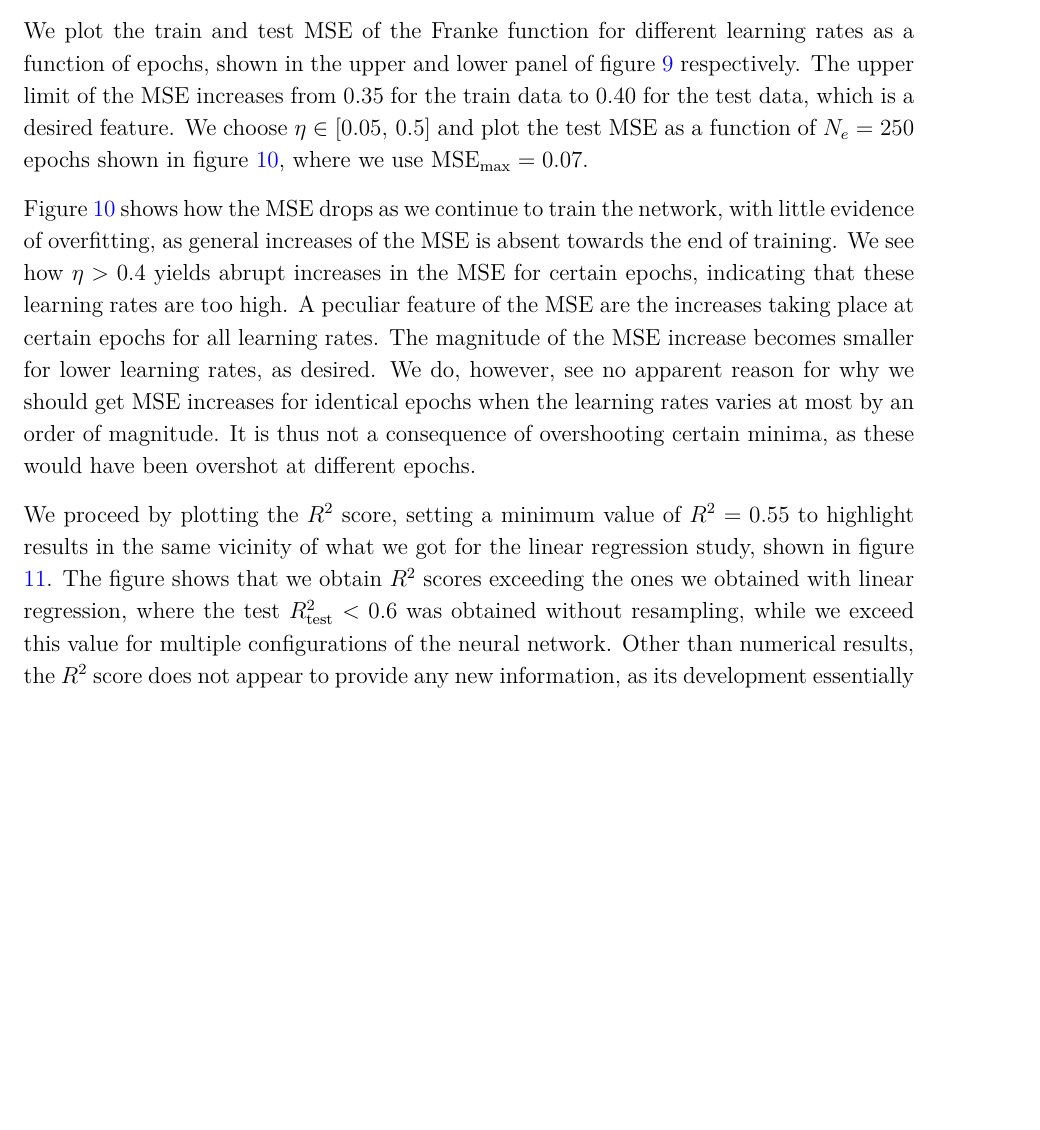
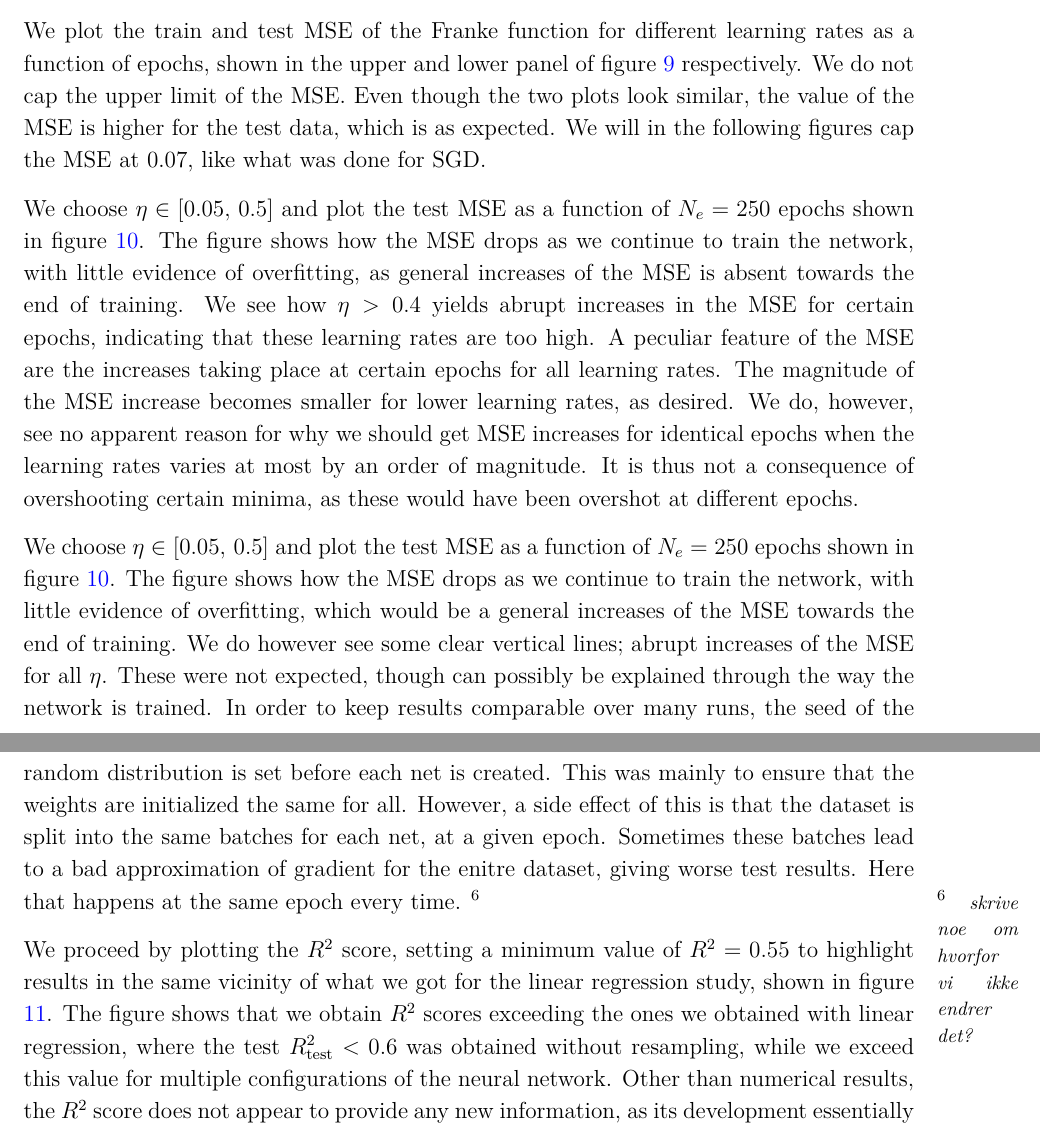
Before and after one commit to sigurdru/FYS-STK4155-Applied-Data-Analysis-and-Machine-Learning, a LaTeX document (project2/tex/project2.tex): part of page 18 of 35 before the commit and two parts of pages 18 and 19 of 36 after it, the two joined at a grey line, cut so that both start at the same text, the shorter picture padded with empty space. Compiled offline with pdfLaTeX.

Commit message:
update tex

```diff
--- a/project2/tex/project2.tex
+++ b/project2/tex/project2.tex
@@ -444,7 +444,7 @@ The MSE calculated with dynamic $\eta$ is shown in figure \ref{fig:SGD_Franke_ep
 
 \subsubsection{Feed Forward Neural Network}
 
-We plot the train and test MSE of the Franke function for different learning rates as a function of epochs, shown in the upper and lower panel of figure \ref{fig:NN_Franke_epochs_eta_MSE} respectively. The upper limit of the MSE increases from $0.35$ for the train data to $0.40$ for the test data, which is a desired feature. We choose $\eta\in[0.05,\,0.5]$ and plot the test MSE as a function of $N_e=250$ epochs shown in figure \ref{fig:NN_Franke_epochs_eta_MSE_limited}, where we use $\mathrm{MSE}_\mathrm{max}=0.07$.
+We plot the train and test MSE of the Franke function for different learning rates as a function of epochs, shown in the upper and lower panel of figure \ref{fig:NN_Franke_epochs_eta_MSE} respectively. We do not cap the upper limit of the MSE. Even though the two plots look similar, the value of the MSE is higher for the test data, which is as expected. We will in the following figures cap the MSE at $0.07$, like what was done for SGD.
 
 \begin{figure}[h!]
 	% \minipage{0.49\textwidth}
@@ -458,7 +458,11 @@ We plot the train and test MSE of the Franke function for different learning rat
 \end{figure}
 
 
-Figure \ref{fig:NN_Franke_epochs_eta_MSE_limited} shows how the MSE drops as we continue to train the network, with little evidence of overfitting, as general increases of the MSE is absent towards the end of training. We see how $\eta>0.4$ yields abrupt increases in the MSE for certain epochs, indicating that these learning rates are too high. A peculiar feature of the MSE are the increases taking place at certain epochs for all learning rates. The magnitude of the MSE increase becomes smaller for lower learning rates, as desired. We do, however, see no apparent reason for why we should get MSE increases for identical epochs when the learning rates varies at most by an order of magnitude. It is thus not a consequence of overshooting certain minima, as these would have been overshot at different epochs.
+We choose $\eta\in[0.05,\,0.5]$ and plot the test MSE as a function of $N_e=250$ epochs shown in figure \ref{fig:NN_Franke_epochs_eta_MSE_limited}. The figure shows how the MSE drops as we continue to train the network, with little evidence of overfitting, as general increases of the MSE is absent towards the end of training. We see how $\eta>0.4$ yields abrupt increases in the MSE for certain epochs, indicating that these learning rates are too high. A peculiar feature of the MSE are the increases taking place at certain epochs for all learning rates. The magnitude of the MSE increase becomes smaller for lower learning rates, as desired. We do, however, see no apparent reason for why we should get MSE increases for identical epochs when the learning rates varies at most by an order of magnitude. It is thus not a consequence of overshooting certain minima, as these would have been overshot at different epochs.
+
+We choose $\eta\in[0.05,\,0.5]$ and plot the test MSE as a function of $N_e=250$ epochs shown in figure \ref{fig:NN_Franke_epochs_eta_MSE_limited}. The figure shows how the MSE drops as we continue to train the network, with little evidence of overfitting, which would be a general increases of the MSE towards the end of training. We do however see some clear vertical lines; abrupt increases of the MSE for all $\eta$. These were not expected, though can possibly be explained through the way the network is trained. In order to keep results comparable over many runs, the seed of the random distribution is set before each net is created. This was mainly to ensure that the weights are initialized the same for all. However, a side effect of this is that the dataset is split into the same batches for each net, at a given epoch. Sometimes these batches lead to a bad approximation of gradient for the enitre dataset, giving worse test results. Here that happens at the same epoch every time.
+\sn{skrive noe om hvorfor vi ikke endrer det?}
+
 
 \begin{figure}[h!]
 	\includegraphics[width=\linewidth]{NN_Franke/NN_Franke__epochs_eta__test_MSE__582234.pdf}
```
Also changed, not shown: project2/tex/project2.pdf.
